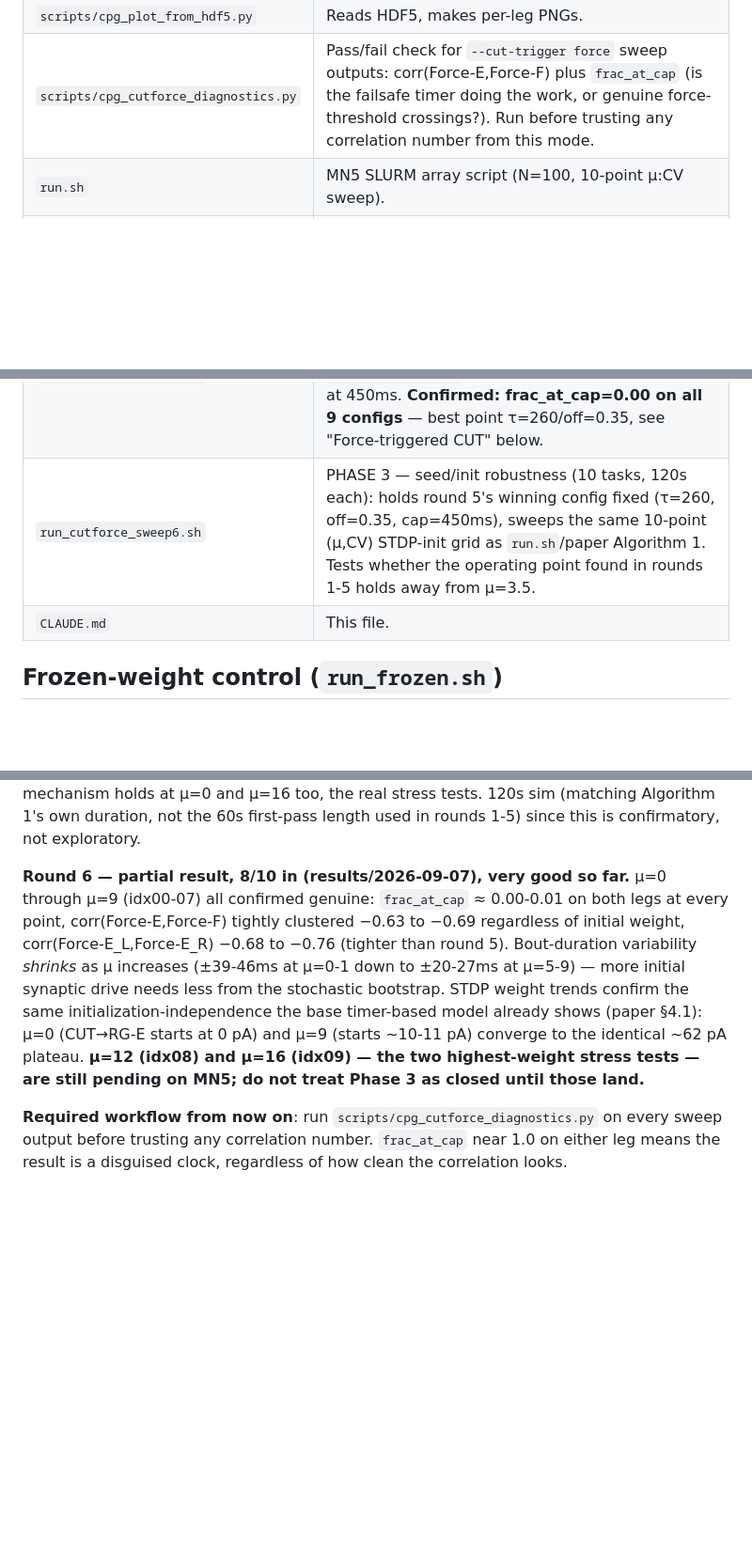
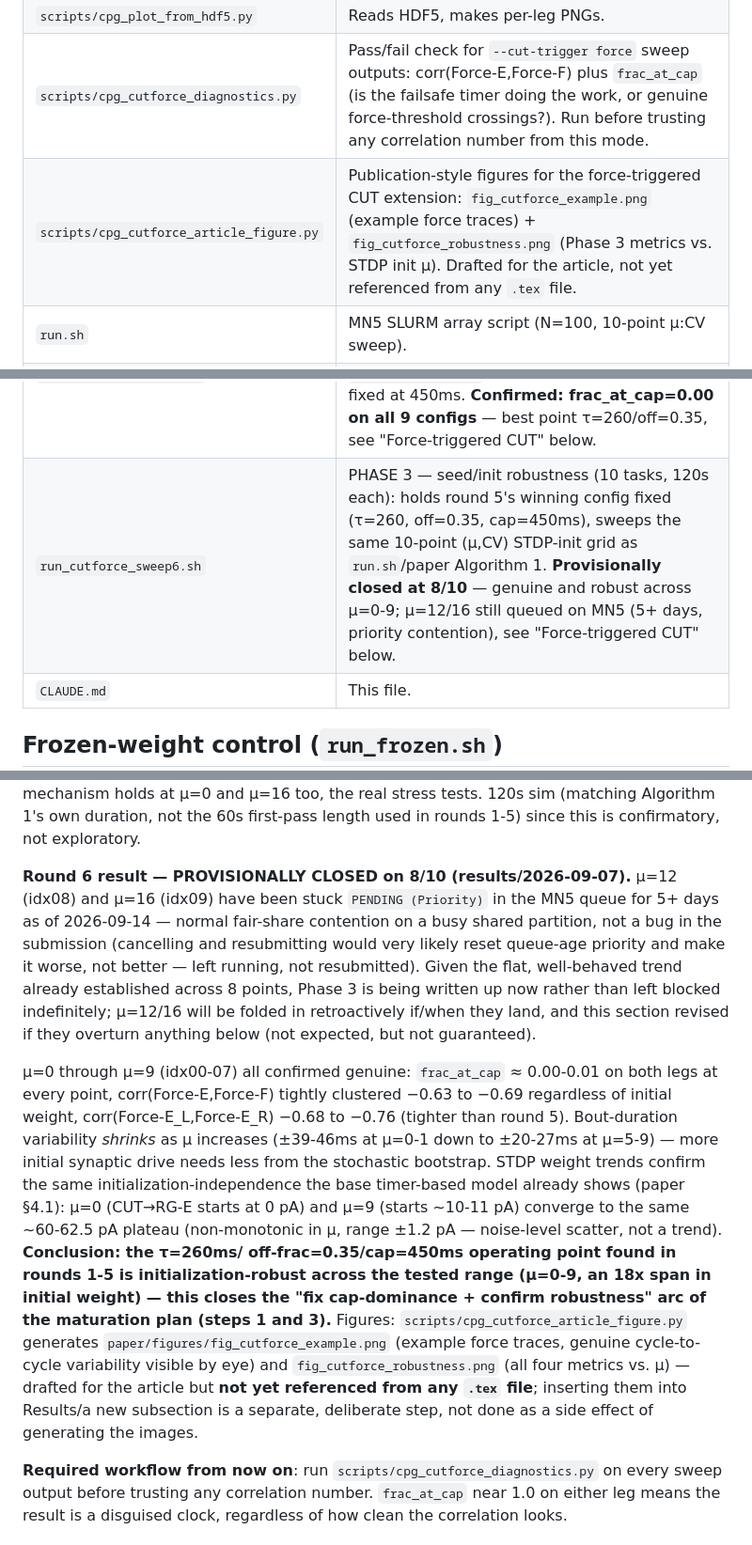
Before and after one commit to max-talanov/tinyCPG, a Markdown page: CLAUDE.md, 3 parts joined by grey strips. Shown at 94% size. Rendered like a GitHub page; blank space fills up the shorter version.

```diff
--- a/CLAUDE.md
+++ b/CLAUDE.md
@@ -40,6 +40,7 @@ sbatch run.sh
 | `scripts/legacy/` | Superseded figure scripts, kept for reference only — not used by the current paper. |
 | `scripts/cpg_plot_from_hdf5.py` | Reads HDF5, makes per-leg PNGs. |
 | `scripts/cpg_cutforce_diagnostics.py` | Pass/fail check for `--cut-trigger force` sweep outputs: corr(Force-E,Force-F) plus `frac_at_cap` (is the failsafe timer doing the work, or genuine force-threshold crossings?). Run before trusting any correlation number from this mode. |
+| `scripts/cpg_cutforce_article_figure.py` | Publication-style figures for the force-triggered CUT extension: `fig_cutforce_example.png` (example force traces) + `fig_cutforce_robustness.png` (Phase 3 metrics vs. STDP init μ). Drafted for the article, not yet referenced from any `.tex` file. |
 | `run.sh` | MN5 SLURM array script (N=100, 10-point μ:CV sweep). |
 | `run_speed_stdp.sh` | Phase A: 3 speeds × 3 λ {1e-5,1e-4,1e-3}, 120 s. (descending/BS-plastic arm) |
 | `run_sensory_stdp.sh` | Sensory-learning arm: same 3×3 matrix but `--freeze-bs-rg --stdp-ia-rg --wmax-ia 10`. Pair with `run_speed_stdp.sh` for descending-vs-sensory contrast. Outputs `cpg_sensory_stdp_*`. |
@@ -53,7 +54,7 @@ sbatch run.sh
 | `run_cutforce_sweep3.sh` | EXPLORATORY MN5 sweep round 3 (9 tasks): fast fatigue-onset-τ {100,150,250} × looser `--cut-force-off-frac` {0.30,0.40,0.50}, cap fixed at 450ms. First round to escape cap-domination (frac_at_cap ~0 across the whole grid) — see "Force-triggered CUT" below. |
 | `run_cutforce_sweep4.sh` | EXPLORATORY MN5 sweep round 4 (9 tasks): narrows around round 3's working region — fatigue-onset-τ {250,300,350} × `--cut-force-off-frac` {0.25,0.30,0.35}, cap still fixed at 450ms. 6/9 configs reverted to cap-domination (incl. the numerically best-looking correlation); best genuine result τ=250/off=0.35 — see "Force-triggered CUT" below. |
 | `run_cutforce_sweep5.sh` | CONFIRMATION refinement (9 tasks, not a new exploration): brackets round 4's τ=250/off=0.35 optimum — fatigue-onset-τ {240,250,260} × `--cut-force-off-frac` {0.35,0.375,0.40}, cap still fixed at 450ms. **Confirmed: frac_at_cap=0.00 on all 9 configs** — best point τ=260/off=0.35, see "Force-triggered CUT" below. |
-| `run_cutforce_sweep6.sh` | PHASE 3 — seed/init robustness (10 tasks, 120s each): holds round 5's winning config fixed (τ=260, off=0.35, cap=450ms), sweeps the same 10-point (μ,CV) STDP-init grid as `run.sh`/paper Algorithm 1. Tests whether the operating point found in rounds 1-5 holds away from μ=3.5. |
+| `run_cutforce_sweep6.sh` | PHASE 3 — seed/init robustness (10 tasks, 120s each): holds round 5's winning config fixed (τ=260, off=0.35, cap=450ms), sweeps the same 10-point (μ,CV) STDP-init grid as `run.sh`/paper Algorithm 1. **Provisionally closed at 8/10** — genuine and robust across μ=0-9; μ=12/16 still queued on MN5 (5+ days, priority contention), see "Force-triggered CUT" below. |
 | `CLAUDE.md` | This file. |
 
 ## Frozen-weight control (`run_frozen.sh`)
@@ -248,7 +249,16 @@ new one, so the two are directly comparable. Every round so far (1-5) tested onl
 stress tests. 120s sim (matching Algorithm 1's own duration, not the 60s first-pass
 length used in rounds 1-5) since this is confirmatory, not exploratory.
 
-**Round 6 — partial result, 8/10 in (results/2026-09-07), very good so far.**
+**Round 6 result — PROVISIONALLY CLOSED on 8/10 (results/2026-09-07).** μ=12
+(idx08) and μ=16 (idx09) have been stuck `PENDING (Priority)` in the MN5 queue for
+5+ days as of 2026-09-14 — normal fair-share contention on a busy shared partition,
+not a bug in the submission (cancelling and resubmitting would very likely reset
+queue-age priority and make it worse, not better — left running, not resubmitted).
+Given the flat, well-behaved trend already established across 8 points, Phase 3 is
+being written up now rather than left blocked indefinitely; μ=12/16 will be folded
+in retroactively if/when they land, and this section revised if they overturn
+anything below (not expected, but not guaranteed).
+
 μ=0 through μ=9 (idx00-07) all confirmed genuine: `frac_at_cap` ≈ 0.00-0.01 on both
 legs at every point, corr(Force-E,Force-F) tightly clustered −0.63 to −0.69 regardless
 of initial weight, corr(Force-E_L,Force-E_R) −0.68 to −0.76 (tighter than round 5).
@@ -256,9 +266,17 @@ Bout-duration variability *shrinks* as μ increases (±39-46ms at μ=0-1 down to
 ±20-27ms at μ=5-9) — more initial synaptic drive needs less from the stochastic
 bootstrap. STDP weight trends confirm the same initialization-independence the base
 timer-based model already shows (paper §4.1): μ=0 (CUT→RG-E starts at 0 pA) and μ=9
-(starts ~10-11 pA) converge to the identical ~62 pA plateau. **μ=12 (idx08) and μ=16
-(idx09) — the two highest-weight stress tests — are still pending on MN5; do not
-treat Phase 3 as closed until those land.**
+(starts ~10-11 pA) converge to the same ~60-62.5 pA plateau (non-monotonic in μ,
+range ±1.2 pA — noise-level scatter, not a trend). **Conclusion: the τ=260ms/
+off-frac=0.35/cap=450ms operating point found in rounds 1-5 is initialization-robust
+across the tested range (μ=0-9, an 18x span in initial weight) — this closes the
+"fix cap-dominance + confirm robustness" arc of the maturation plan (steps 1 and 3).**
+Figures: `scripts/cpg_cutforce_article_figure.py` generates
+`paper/figures/fig_cutforce_example.png` (example force traces, genuine
+cycle-to-cycle variability visible by eye) and `fig_cutforce_robustness.png` (all
+four metrics vs. μ) — drafted for the article but **not yet referenced from any
+`.tex` file**; inserting them into Results/a new subsection is a separate, deliberate
+step, not done as a side effect of generating the images.
 
 **Required workflow from now on**: run `scripts/cpg_cutforce_diagnostics.py` on every
 sweep output before trusting any correlation number. `frac_at_cap` near 1.0 on either
```
Also changed, not shown: paper/figures/fig_cutforce_example.png (added), paper/figures/fig_cutforce_robustness.png (added), 1 other file.
